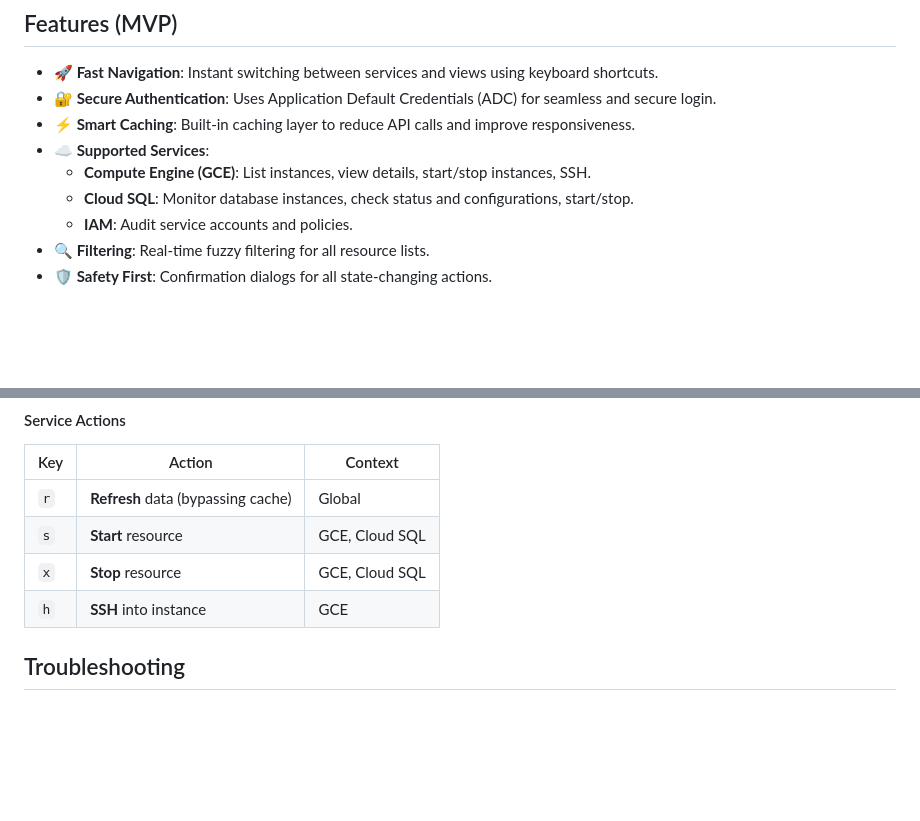
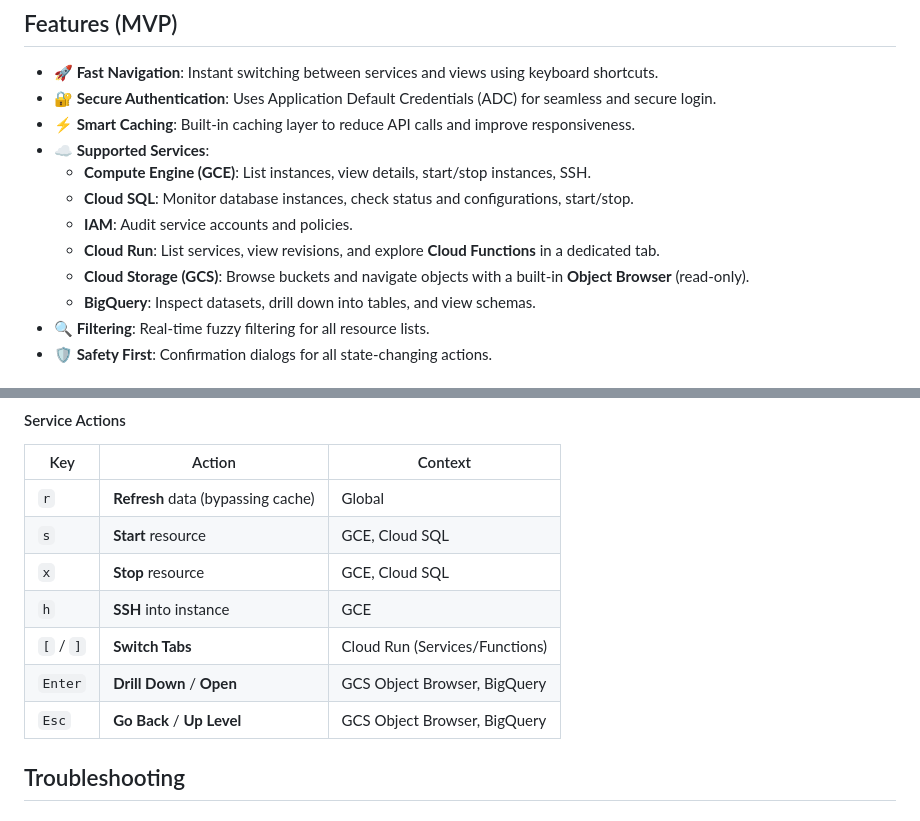
Before and after one commit to yogirk/tgcp, a Markdown page: README.md, 2 parts joined by grey strips. GitHub-like rendering; blank space fills up the shorter version.

Commit message:
docs: Update README with new supported services and keybindings

```diff
--- a/README.md
+++ b/README.md
@@ -13,6 +13,9 @@ TGCP is a terminal-based user interface for observing and managing Google Cloud
     - **Compute Engine (GCE)**: List instances, view details, start/stop instances, SSH.
     - **Cloud SQL**: Monitor database instances, check status and configurations, start/stop.
     - **IAM**: Audit service accounts and policies.
+    - **Cloud Run**: List services, view revisions, and explore **Cloud Functions** in a dedicated tab.
+    - **Cloud Storage (GCS)**: Browse buckets and navigate objects with a built-in **Object Browser** (read-only).
+    - **BigQuery**: Inspect datasets, drill down into tables, and view schemas.
 - **🔍 Filtering**: Real-time fuzzy filtering for all resource lists.
 - **🛡️ Safety First**: Confirmation dialogs for all state-changing actions.
 
@@ -91,6 +94,9 @@ Run the application:
 | `s` | **Start** resource | GCE, Cloud SQL |
 | `x` | **Stop** resource | GCE, Cloud SQL |
 | `h` | **SSH** into instance | GCE |
+| `[` / `]` | **Switch Tabs** | Cloud Run (Services/Functions) |
+| `Enter` | **Drill Down** / **Open** | GCS Object Browser, BigQuery |
+| `Esc` | **Go Back** / **Up Level** | GCS Object Browser, BigQuery |
 
 ## Troubleshooting
 
```
